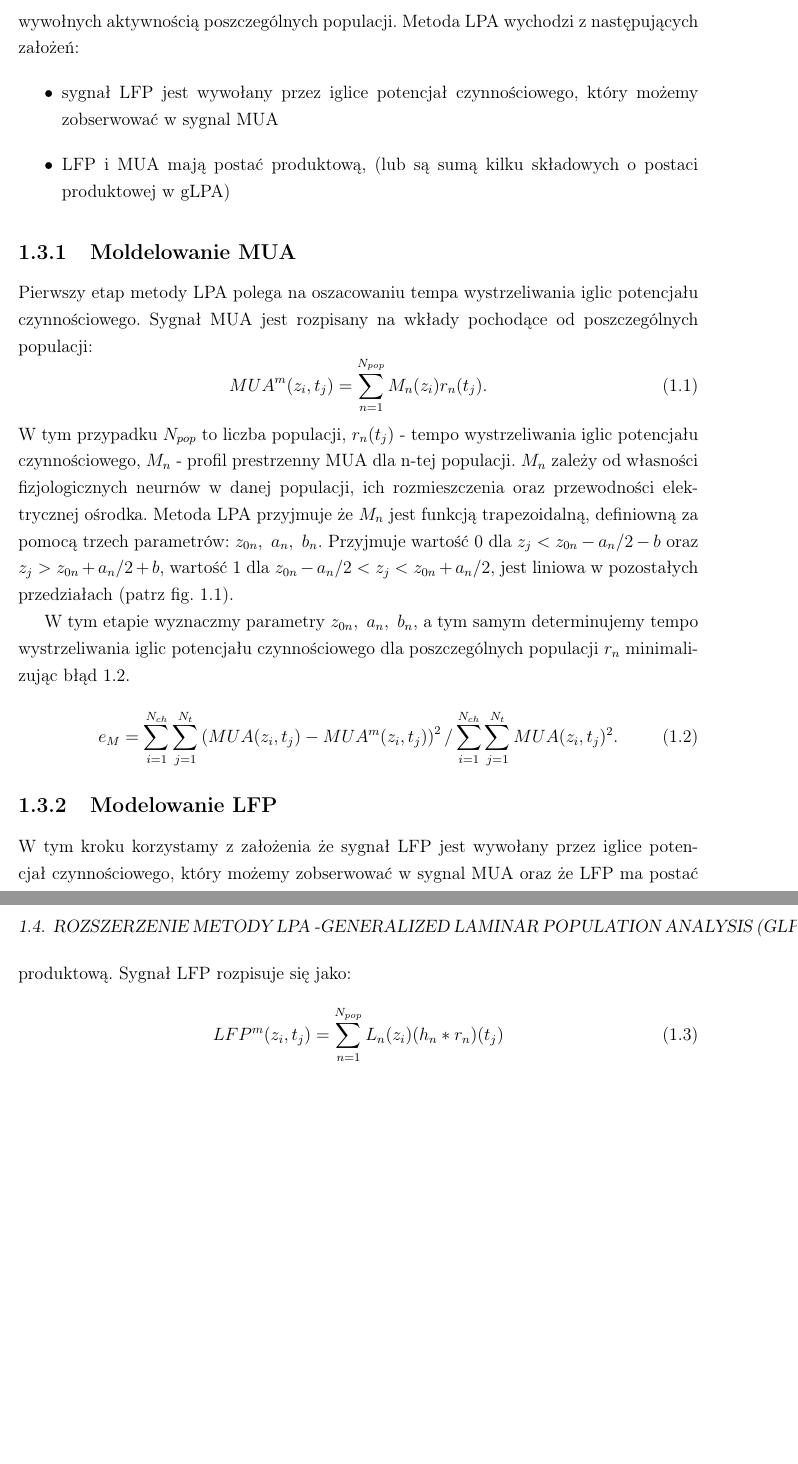
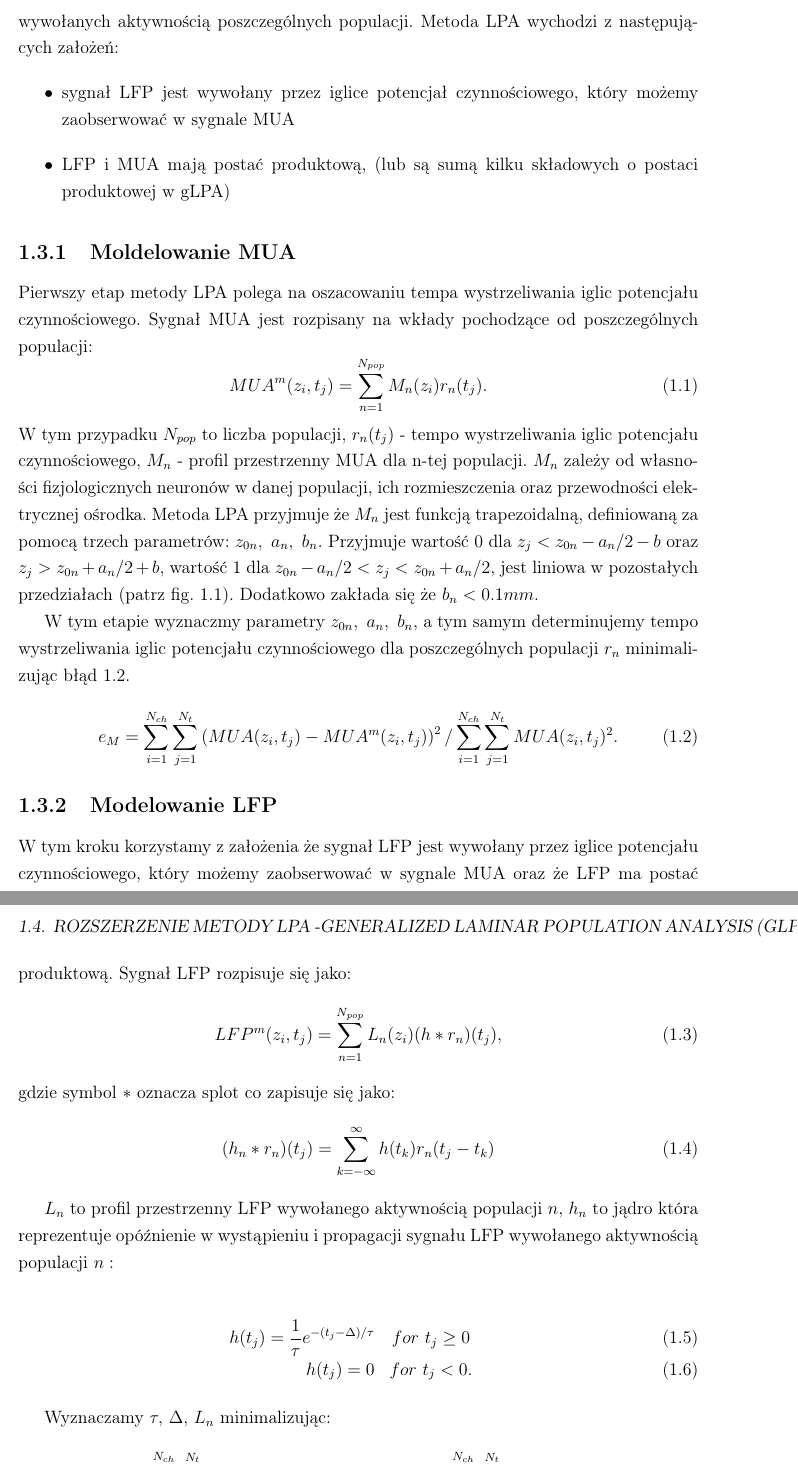
Before and after one commit to hglabska/doktorat, a LaTeX book (tex/doktorat.tex, which reads tex/LPA.tex): two parts of pages 10 and 11 of 21, joined at a grey line, cut so that both start at the same text, the shorter picture padded with empty space. Compiled offline with pdfLaTeX.

Commit message:
LAP decription c.d

```diff
--- a/tex/LPA.tex
+++ b/tex/LPA.tex
@@ -1,16 +1,16 @@
 \section{Laminar Population Analysis (LPA)}
-Laminar Population Analysis (LPA) \cite{Einevoll2007} jest jedną z metod analizy danych elektrofizologicznych. Podobnie jak wiele innych popularnych metod, rozkłada oryginalny sygnał na składowe, które próbuje zinterpretować w kontekście aktywności poszczególnych populacji komórek. O ile w szeroko stosowanej metodzie PCA (Prinipal Compomnents Analysis) sygnał jest rozkładany na składowe główne, w ICA (Independent Components Analysis) na składowe niezależne, celem LPA jest wyodrębnienie wkładów wywołnych aktywnością poszczególnych populacji. Metoda LPA wychodzi z następujących założeń:
+Laminar Population Analysis (LPA) \cite{Einevoll2007} jest jedną z metod analizy danych elektrofizjologicznych. Podobnie jak wiele innych popularnych metod, rozkłada oryginalny sygnał na składowe, które próbuje zinterpretować w kontekście aktywności poszczególnych populacji komórek. O ile w szeroko stosowanej metodzie PCA (Prinipal Compomnents Analysis) sygnał jest rozkładany na składowe główne, w ICA (Independent Components Analysis) na składowe niezależne, celem LPA jest wyodrębnienie wkładów wywołanych aktywnością poszczególnych populacji. Metoda LPA wychodzi z następujących założeń:
 \begin{itemize}
-\item sygnał LFP jest wywołany przez iglice potencjał czynnościowego, który możemy zobserwować w sygnal MUA
+\item sygnał LFP jest wywołany przez iglice potencjał czynnościowego, który możemy zaobserwować w sygnale MUA
 \item LFP i MUA mają postać produktową,  (lub są sumą kilku składowych o postaci produktowej w gLPA)
 \end{itemize}
 \subsection{Moldelowanie MUA}
-Pierwszy etap metody LPA polega na oszacowaniu tempa wystrzeliwania iglic potencjału czynnościowego. Sygnał MUA jest rozpisany na wkłady pochodące od poszczególnych populacji:
+Pierwszy etap metody LPA polega na oszacowaniu tempa wystrzeliwania iglic potencjału czynnościowego. Sygnał MUA jest rozpisany na wkłady pochodzące od poszczególnych populacji:
 \begin{equation}
 MUA^m(z_i, t_j) = \sum^{N_{pop}}_{n=1} M_n(z_i)r_n(t_j).
 \label{MUAdecomposition}
 \end{equation}
-W tym przypadku $N_{pop}$ to liczba populacji, $r_n(t_j)$ - tempo wystrzeliwania iglic potencjału czynnościowego,  $M_n$ - profil prestrzenny MUA dla n-tej populacji. $M_n$ zależy od własności fizjologicznych neurnów w danej populacji, ich rozmieszczenia oraz przewodności elektrycznej ośrodka. Metoda LPA przyjmuje że $M_n$ jest funkcją trapezoidalną, definiowną za pomocą trzech parametrów: $z_{0n}, \ a_n, \ b_n$. Przyjmuje wartość 0 dla $z_{j}< z_{0n} - a_n/2 - b$ oraz $z_{j} > z_{0n} + a_n/2 + b$, wartość 1 dla $z_{0n} - a_n/2 < z_j < z_{0n} + a_n/2$, jest liniowa w pozostałych przedziałach (patrz fig. \ref{MUAshape}).
+W tym przypadku $N_{pop}$ to liczba populacji, $r_n(t_j)$ - tempo wystrzeliwania iglic potencjału czynnościowego,  $M_n$ - profil przestrzenny MUA dla n-tej populacji. $M_n$ zależy od własności fizjologicznych neuronów w danej populacji, ich rozmieszczenia oraz przewodności elektrycznej ośrodka. Metoda LPA przyjmuje że $M_n$ jest funkcją trapezoidalną, definiowaną za pomocą trzech parametrów: $z_{0n}, \ a_n, \ b_n$. Przyjmuje wartość 0 dla $z_{j}< z_{0n} - a_n/2 - b$ oraz $z_{j} > z_{0n} + a_n/2 + b$, wartość 1 dla $z_{0n} - a_n/2 < z_j < z_{0n} + a_n/2$, jest liniowa w pozostałych przedziałach (patrz fig. \ref{MUAshape}). Dodatkowo zakłada się że $b_n < 0.1 mm$.
 
 W tym etapie wyznaczmy parametry $z_{0n}, \ a_n, \ b_n$, a tym samym determinujemy tempo wystrzeliwania iglic potencjału czynnościowego dla poszczególnych populacji $r_n$ minimalizując błąd \ref{MUAerror}.
 
@@ -26,7 +26,28 @@ e_M = \sum^{N_{ch}}_{i=1}\sum^{N_t}_{j=1} \left( MUA(z_i, t_j) - MUA^m(z_i, t_j)
 \end{equation}
 
 \subsection{Modelowanie LFP}
-W tym kroku korzystamy z założenia że sygnał LFP jest wywołany przez iglice potencjał czynnościowego, który możemy zobserwować w sygnal MUA oraz że LFP ma postać produktową. Sygnał LFP rozpisuje się jako:
+W tym kroku korzystamy z założenia że sygnał LFP jest wywołany przez iglice potencjału czynnościowego, który możemy zaobserwować w sygnale MUA oraz że LFP ma postać produktową. Sygnał LFP rozpisuje się jako:
 \begin{equation}
- LFP^m(z_i, t_j) = \sum^{N_{pop}}_{n=1}L_n(z_i)(h_n*r_n)(t_j)
+ LFP^m(z_i, t_j) = \sum^{N_{pop}}_{n=1}L_n(z_i)(h*r_n)(t_j),
+ \label{LFPdecomposition}
 \end{equation}
+gdzie symbol $*$ oznacza splot co zapisuje się jako:
+\begin{equation}
+(h_n*r_n)(t_j) = \sum_{k = -\infty}^{\infty}h(t_k)r_n(t_j - t_k)
+\label{splot}
+\end{equation}
+
+$L_n$ to profil przestrzenny LFP wywołanego aktywnością populacji $n,$ $h_n$ to jądro która reprezentuje opóźnienie w wystąpieniu i propagacji sygnału LFP wywołanego aktywnością populacji $n:$
+
+
+\begin{eqnarray}
+\label{h_function}
+h(t_j) = \frac{1}{\tau}e^{-(t_j - \Delta)/\tau}  &for \ t_j \geq 0\\
+h(t_j) = 0 &for \ t_j <0.
+\end{eqnarray}
+
+Wyznaczamy $\tau,$ $\Delta,$ $L_n$ minimalizując:
+\begin{equation}
+e_L = \sum^{N_{ch}}_{i=1}\sum^{N_t}_{j=1} \left( LFP(z_i, t_j) - LFP^m(z_i, t_j) \right)^2/ \sum^{N_{ch}}_{i=1}\sum^{N_t}_{j=1} LFP(z_i, t_j)^2.
+\label{LFPerror}
+\end{equation}
```
